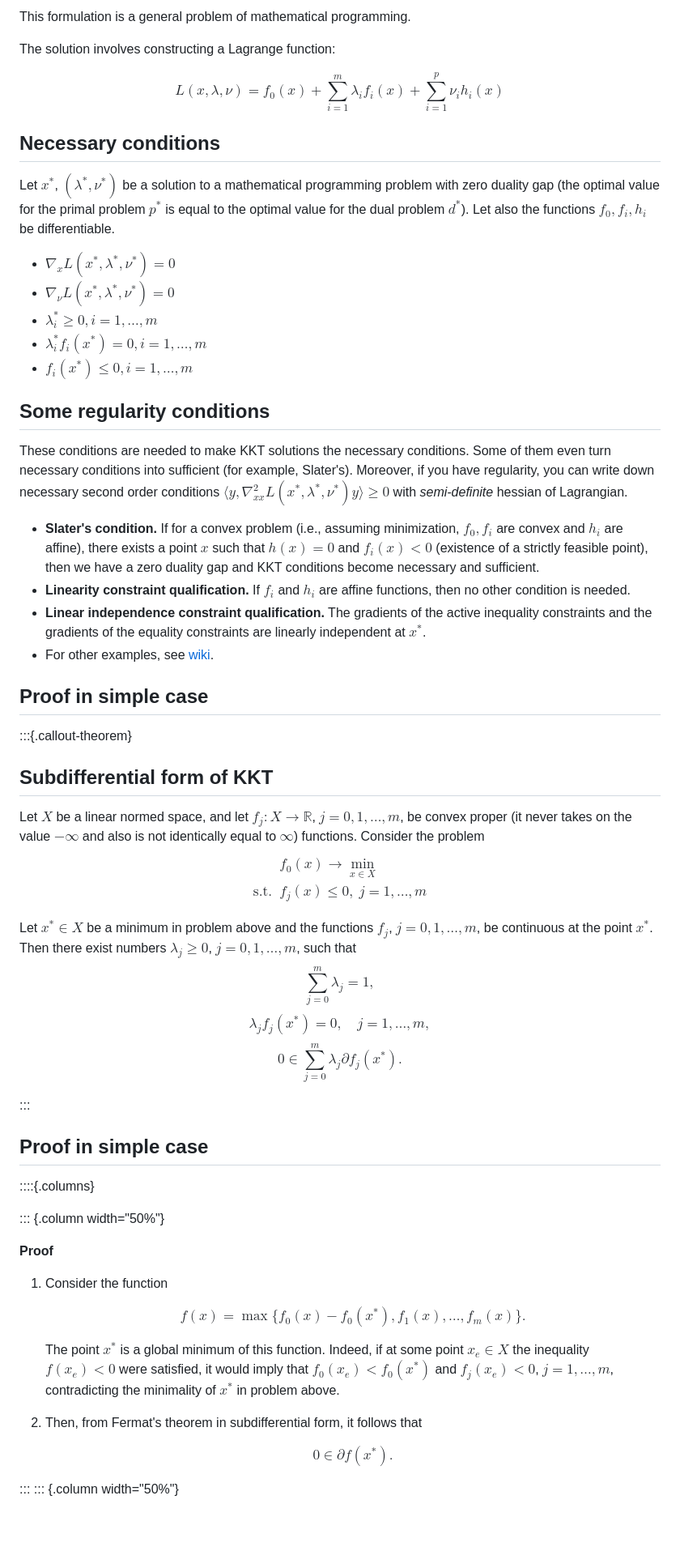
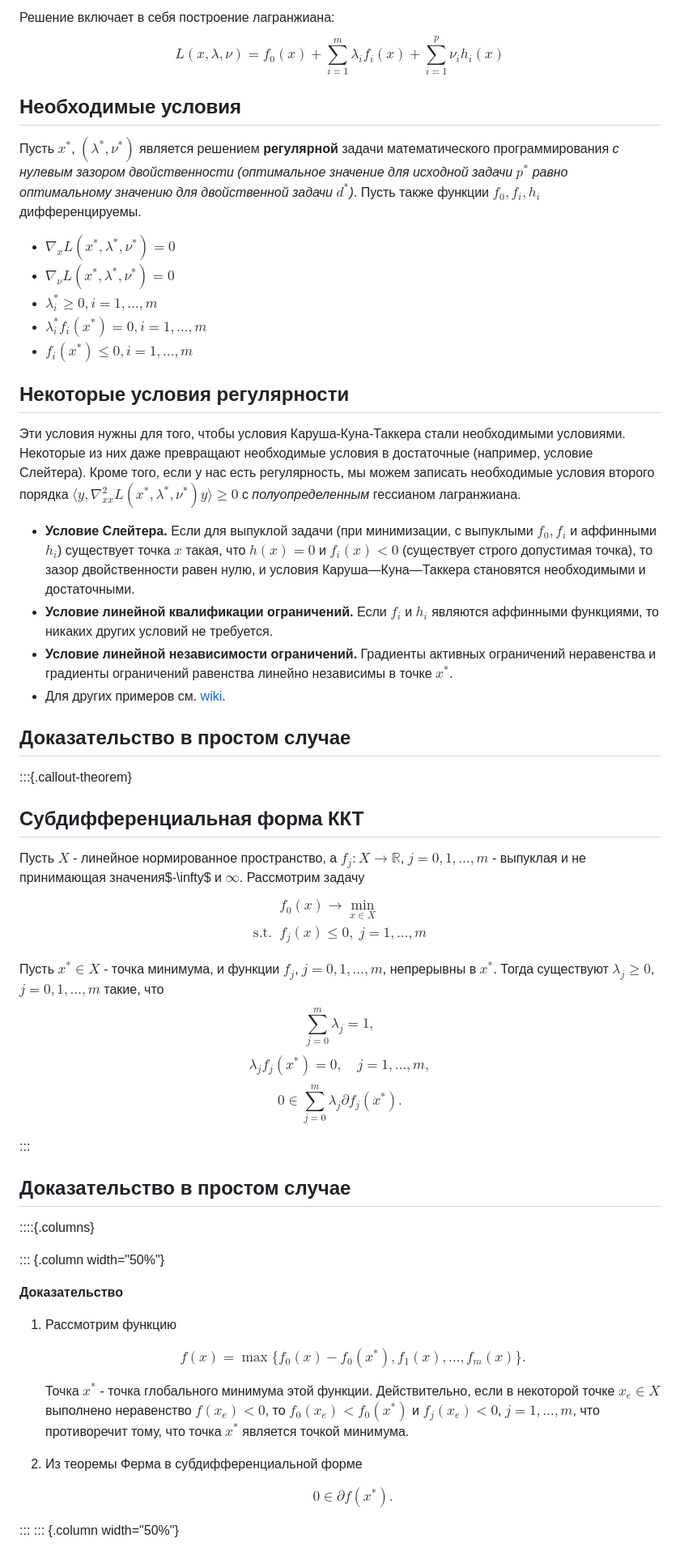
Before and after one commit to MerkulovDaniil/mipt25, a Markdown page: lectures/8.md, the part around one of its changes. Shown at 81% size. GitHub-like rendering; blank space fills up the shorter version.

```diff
--- a/lectures/8.md
+++ b/lectures/8.md
@@ -199,14 +193,11 @@ $$
 
-This formulation is a general problem of mathematical programming.
-
-The solution involves constructing a Lagrange function:
-
+Решение включает в себя построение лагранжиана:
 $$
 L(x, \lambda, \nu) = f_0(x) + \sum\limits_{i=1}^m \lambda_i f_i(x) + \sum\limits_{i=1}^p\nu_i h_i(x)
 $$
 
-## Necessary conditions
-Let $x^*$, $(\lambda^*, \nu^*)$ be a solution to a mathematical programming problem with zero duality gap (the optimal value for the primal problem $p^*$ is equal to the optimal value for the dual problem $d^*$). Let also the functions $f_0, f_i, h_i$ be differentiable.
+## Необходимые условия
+Пусть $x^*$, $(\lambda^*, \nu^*)$ является решением __регулярной__ задачи математического программирования _с нулевым зазором двойственности (оптимальное значение для исходной задачи $p^*$ равно оптимальному значению для двойственной задачи $d^*$)_. Пусть также функции $f_0, f_i, h_i$ дифференцируемы.
 
 * $\nabla_x L(x^*, \lambda^*, \nu^*) = 0$
 * $\nabla_\nu L(x^*, \lambda^*, \nu^*) = 0$
@@ -214,28 +205,29 @@ Let $x^*$, $(\lambda^*, \nu^*)$ be a solution to a mathematical programming prob
 * $\lambda^*_i f_i(x^*) = 0, i = 1,\ldots,m$
 * $f_i(x^*) \leq 0, i = 1,\ldots,m$
 
-## Some regularity conditions
-These conditions are needed to make KKT solutions the necessary conditions. Some of them even turn necessary conditions into sufficient (for example, Slater's). Moreover, if you have regularity, you can write down necessary second order conditions $\langle y, \nabla^2_{xx} L(x^*, \lambda^*, \nu^*) y \rangle \geq 0$ with *semi-definite* hessian of Lagrangian.
+## Некоторые условия регулярности
+Эти условия нужны для того, чтобы условия Каруша-Куна-Таккера стали необходимыми условиями. Некоторые из них даже превращают необходимые условия в достаточные (например, условие Слейтера).
+Кроме того, если у нас есть регулярность, мы можем записать необходимые условия второго порядка $\langle y, \nabla^2_{xx} L(x^*, \lambda^*, \nu^*) y \rangle \geq 0$ с *полуопределенным* гессианом лагранжиана.
 
-* **Slater's condition.** If for a convex problem (i.e., assuming minimization, $f_0,f_{i}$ are convex and $h_{i}$ are affine), there exists a point $x$ such that $h(x)=0$ and $f_{i}(x)<0$ (existence of a strictly feasible point), then we have a zero duality gap and KKT conditions become necessary and sufficient.
-* **Linearity constraint qualification.** If $f_{i}$ and $h_{i}$ are affine functions, then no other condition is needed.
-* **Linear independence constraint qualification.** The gradients of the active inequality constraints and the gradients of the equality constraints are linearly independent at $x^*$.
-* For other examples, see [wiki](https://en.wikipedia.org/wiki/Karush%E2%80%93Kuhn%E2%80%93Tucker_conditions#Regularity_conditions_(or_constraint_qualifications)).
+* **Условие Слейтера.** Если для выпуклой задачи (при минимизации, с выпуклыми $f_0, f_{i}$ и аффинными $h_{i}$) существует точка $x$ такая, что $h(x) = 0$ и $f_{i}(x) < 0$ (существует строго допустимая точка), то зазор двойственности равен нулю, и условия Каруша—Куна—Таккера становятся необходимыми и достаточными.
+* **Условие линейной квалификации ограничений.** Если $f_{i}$ и $h_{i}$ являются аффинными функциями, то никаких других условий не требуется.
+* **Условие линейной независимости ограничений.** Градиенты активных ограничений неравенства и градиенты ограничений равенства линейно независимы в точке $x^*$.
+* Для других примеров см. [wiki](https://en.wikipedia.org/wiki/Karush%E2%80%93Kuhn%E2%80%93Tucker_conditions#Regularity_conditions_(or_constraint_qualifications)).
 
-## Proof in simple case
+## Доказательство в простом случае
 
 :::{.callout-theorem}
 
-## Subdifferential form of KKT
+## Субдифференциальная форма ККТ
 
-Let $X$ be a linear normed space, and let $f_j: X \to \mathbb{R}$, $j = 0, 1, \ldots, m$, be convex proper (it never takes on the value $-\infty$ and also is not identically equal to $\infty$) functions. Consider the problem
+Пусть $X$ - линейное нормированное пространство, а $f_j: X \to \mathbb{R}$, $j = 0, 1, \ldots, m$ - выпуклая и не принимающая значения$-\infty$ и $\infty$. Рассмотрим задачу
 $$
 \begin{split}
 & f_0(x) \to \min\limits_{x \in X}\\
 \text{s.t. } & f_j(x) \leq 0, \; j = 1,\ldots,m\\
 \end{split}
 $$
-Let $x^* \in X$ be a minimum in problem above and the functions $f_j$, $j = 0, 1, \ldots, m$, be continuous at the point $x^*$. Then there exist numbers $\lambda_j \geq 0$, $j = 0, 1, \ldots, m$, such that
+Пусть $x^* \in X$ - точка минимума, и функции $f_j$, $j = 0, 1, \ldots, m$, непрерывны в $x^*$. Тогда существуют $\lambda_j \geq 0$, $j = 0, 1, \ldots, m$ такие, что
 $$
 \sum_{j=0}^{m} \lambda_j = 1,
 $$
@@ -248,23 +240,23 @@ $$
 
 :::
 
-## Proof in simple case
+## Доказательство в простом случае
 
 ::::{.columns}
 
 ::: {.column width="50%"}
 
-**Proof**
+**Доказательство**
 
-1. Consider the function
+1. Рассмотрим функцию
 
     $$
     f(x) = \max\{f_0(x) - f_0(x^*), f_1(x), \ldots, f_m(x)\}.
     $$
 
-    The point $x^*$ is a global minimum of this function. Indeed, if at some point $x_e \in X$ the inequality $f(x_e) < 0$ were satisfied, it would imply that $f_0(x_e) < f_0(x^*)$ and $f_j(x_e) < 0$, $j = 1, \ldots, m$, contradicting the minimality of $x^*$ in problem above.
+    Точка $x^*$ - точка глобального минимума этой функции. Действительно, если в некоторой точке $x_e \in X$ выполнено неравенство $f(x_e) < 0$, то $f_0(x_e) < f_0(x^*)$ и $f_j(x_e) < 0$, $j = 1, \ldots, m$, что противоречит тому, что точка $x^*$ является точкой минимума.
 
-2. Then, from Fermat's theorem in subdifferential form, it follows that
+2. Из теоремы Ферма в субдифференциальной форме
 
     $$
     0 \in \partial f(x^*).
```
Also changed, not shown: other parts of lectures/8.md (+79 -89 lines).
